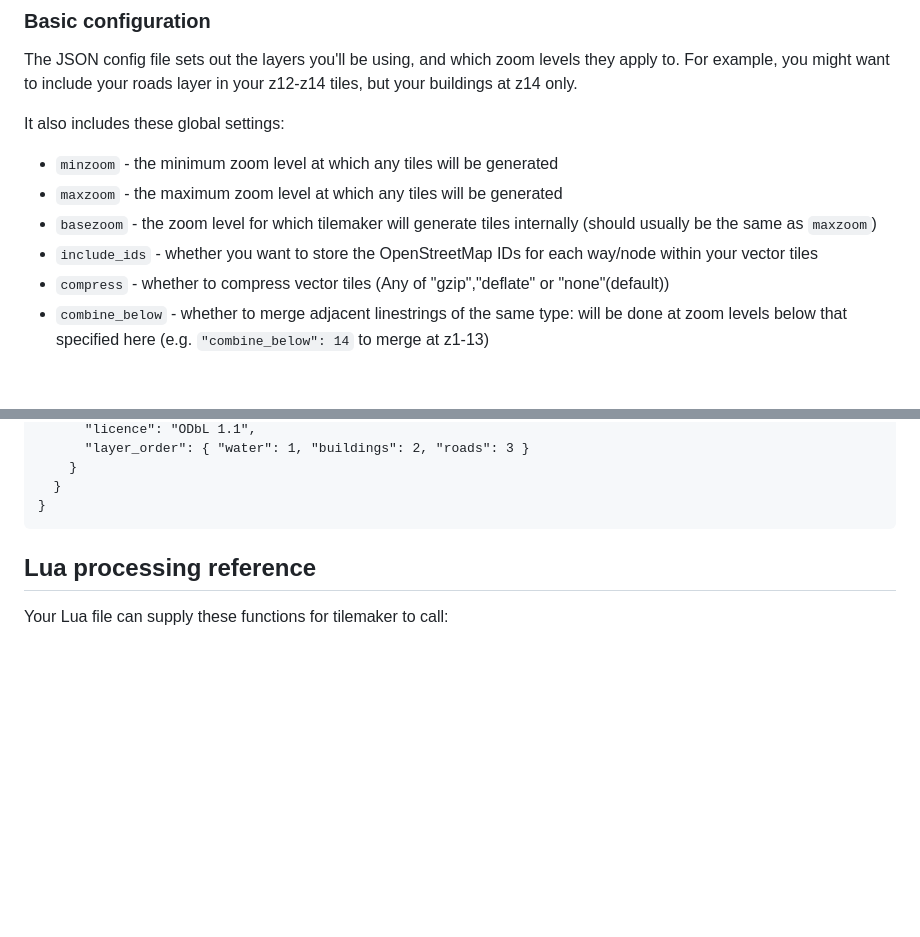
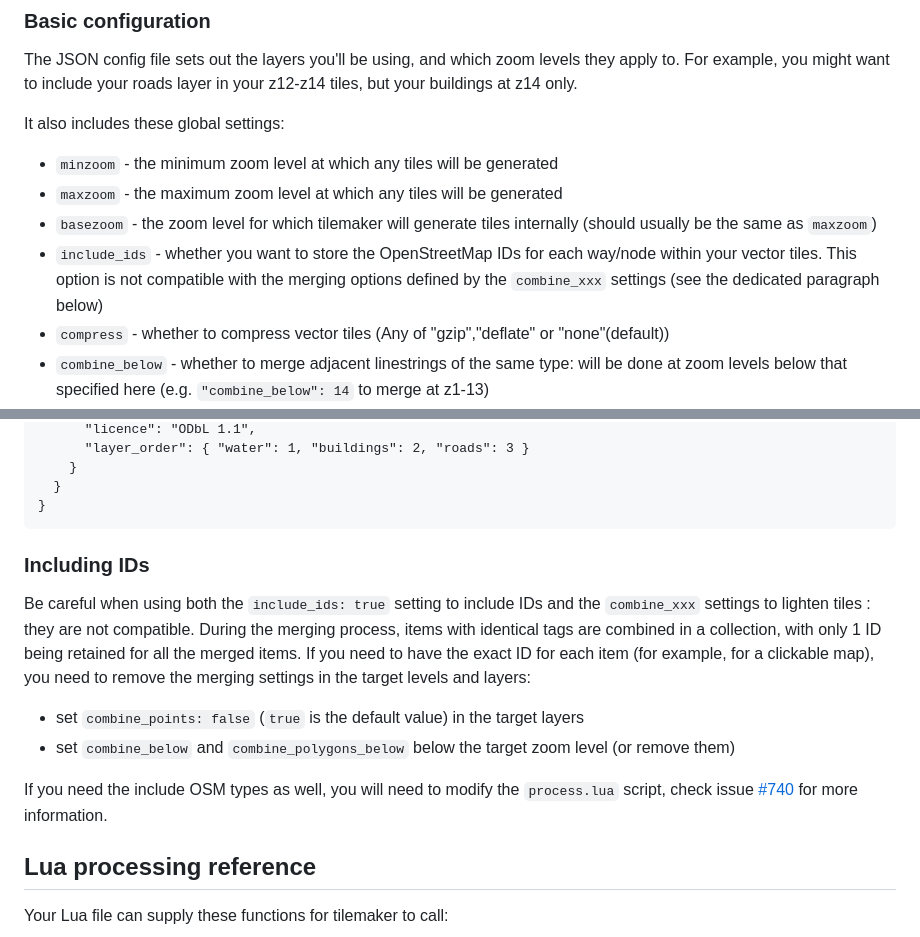
Before and after one commit to systemed/tilemaker, a Markdown page: docs/CONFIGURATION.md, 2 parts joined by grey strips. GitHub-like rendering; blank space fills up the shorter version.

Commit message:
document include_ids

```diff
--- a/docs/CONFIGURATION.md
+++ b/docs/CONFIGURATION.md
@@ -31,7 +31,7 @@ It also includes these global settings:
 * `minzoom` - the minimum zoom level at which any tiles will be generated
 * `maxzoom` - the maximum zoom level at which any tiles will be generated
 * `basezoom` - the zoom level for which tilemaker will generate tiles internally (should usually be the same as `maxzoom`)
-* `include_ids` - whether you want to store the OpenStreetMap IDs for each way/node within your vector tiles
+* `include_ids` - whether you want to store the OpenStreetMap IDs for each way/node within your vector tiles. This option is not compatible with the merging options defined by the `combine_xxx` settings (see the dedicated paragraph below)
 * `compress` - whether to compress vector tiles (Any of "gzip","deflate" or "none"(default))
 * `combine_below` - whether to merge adjacent linestrings of the same type: will be done at zoom levels below that specified here (e.g. `"combine_below": 14` to merge at z1-13)
 * `name`, `version` and `description` - about your project (these are written into the MBTiles file)
@@ -115,6 +115,15 @@ For example:
         }
       }
     }
+
+### Including IDs
+
+Be careful when using both the `include_ids: true` setting to include IDs and the `combine_xxx` settings to lighten tiles : they are not compatible. During the merging process, items with identical tags are combined in a collection, with only 1 ID being retained for all the merged items. If you need to have the exact ID for each item (for example, for a clickable map), you need to remove the merging settings in the target levels and layers:
+
+* set `combine_points: false` (`true` is the default value) in the target layers
+* set `combine_below` and `combine_polygons_below` below the target zoom level (or remove them)
+
+If you need the include OSM types as well, you will need to modify the `process.lua` script, check issue [#740](https://github.com/systemed/tilemaker/issues/740) for more information.
 
 ## Lua processing reference
 
```
